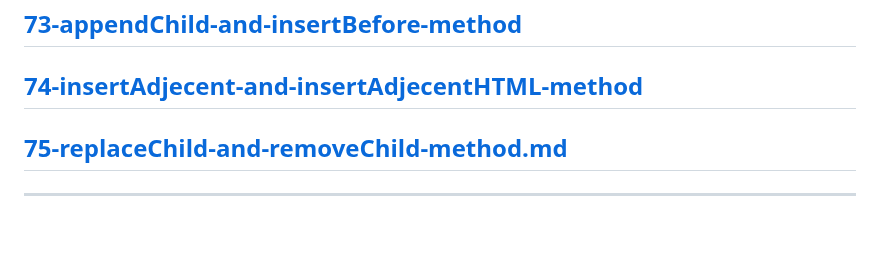
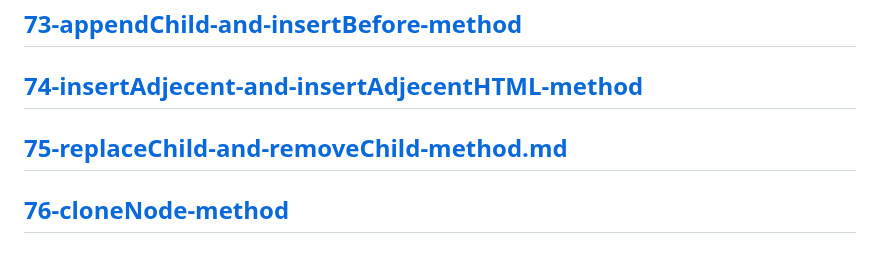
Before and after one commit to Adanan-chouhan/javascript-project, a Markdown page: Readme.md, the part around the change. Rendered like a GitHub page; blank space fills up the shorter version.

Commit message:
cloneNode-Method

```diff
--- a/Readme.md
+++ b/Readme.md
@@ -149,4 +149,5 @@
 ---
 [75-replaceChild-and-removeChild-method.md](./md/75-replaceChild-and-removeChild-method.md)
 ---
+[76-cloneNode-method](./md/76-cloneNode-method.md)
 ---
```
